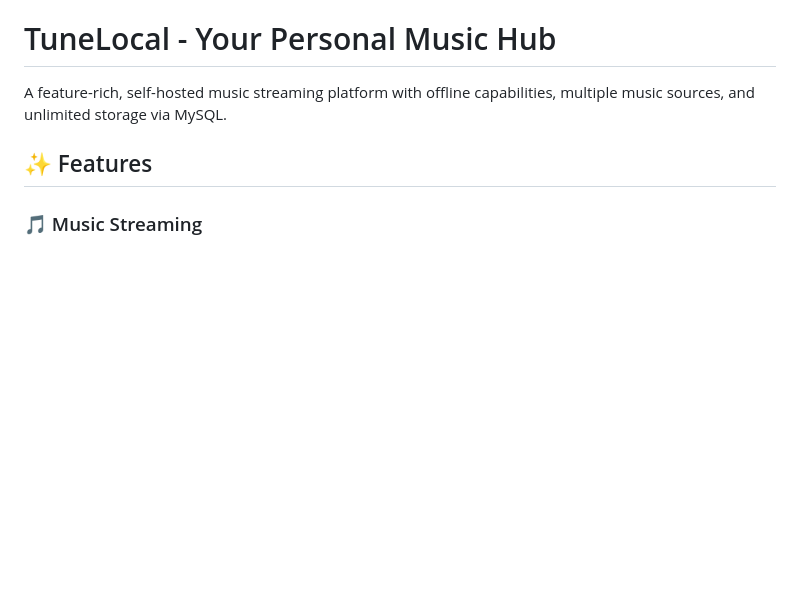
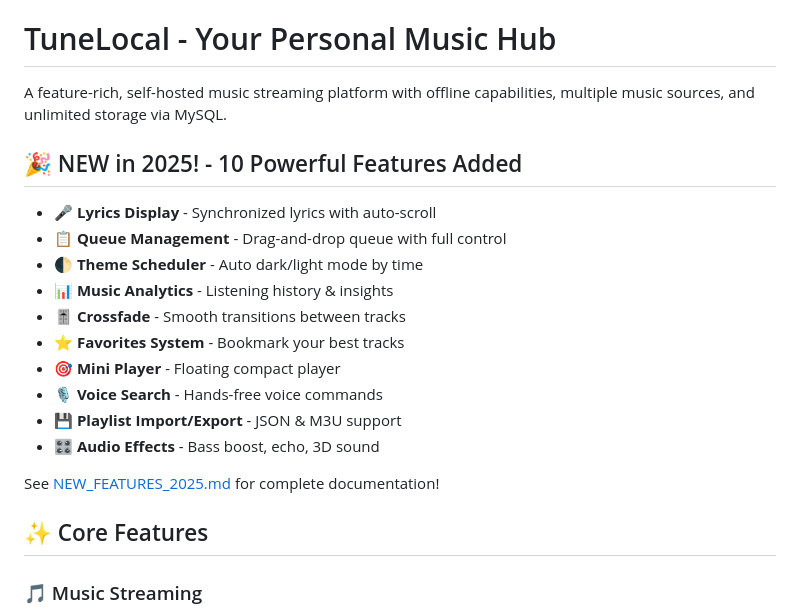
Before and after one commit to jesus-justin/TuneLocal, a Markdown page: README.md, the part around the change. Drawn GitHub-style; blank space fills up the shorter version.

Commit message:
docs: Update README with 2025 new features section

```diff
--- a/README.md
+++ b/README.md
@@ -2,7 +2,21 @@
 
 A feature-rich, self-hosted music streaming platform with offline capabilities, multiple music sources, and unlimited storage via MySQL.
 
-## ✨ Features
+## 🎉 NEW in 2025! - 10 Powerful Features Added
+- 🎤 **Lyrics Display** - Synchronized lyrics with auto-scroll
+- 📋 **Queue Management** - Drag-and-drop queue with full control
+- 🌓 **Theme Scheduler** - Auto dark/light mode by time
+- 📊 **Music Analytics** - Listening history & insights
+- 🎚️ **Crossfade** - Smooth transitions between tracks
+- ⭐ **Favorites System** - Bookmark your best tracks
+- 🎯 **Mini Player** - Floating compact player
+- 🎙️ **Voice Search** - Hands-free voice commands
+- 💾 **Playlist Import/Export** - JSON & M3U support
+- 🎛️ **Audio Effects** - Bass boost, echo, 3D sound
+
+See [NEW_FEATURES_2025.md](NEW_FEATURES_2025.md) for complete documentation!
+
+## ✨ Core Features
 
 ### 🎵 Music Streaming
 - **Spotify Integration** - Stream playlists, albums, and tracks from Spotify
```
